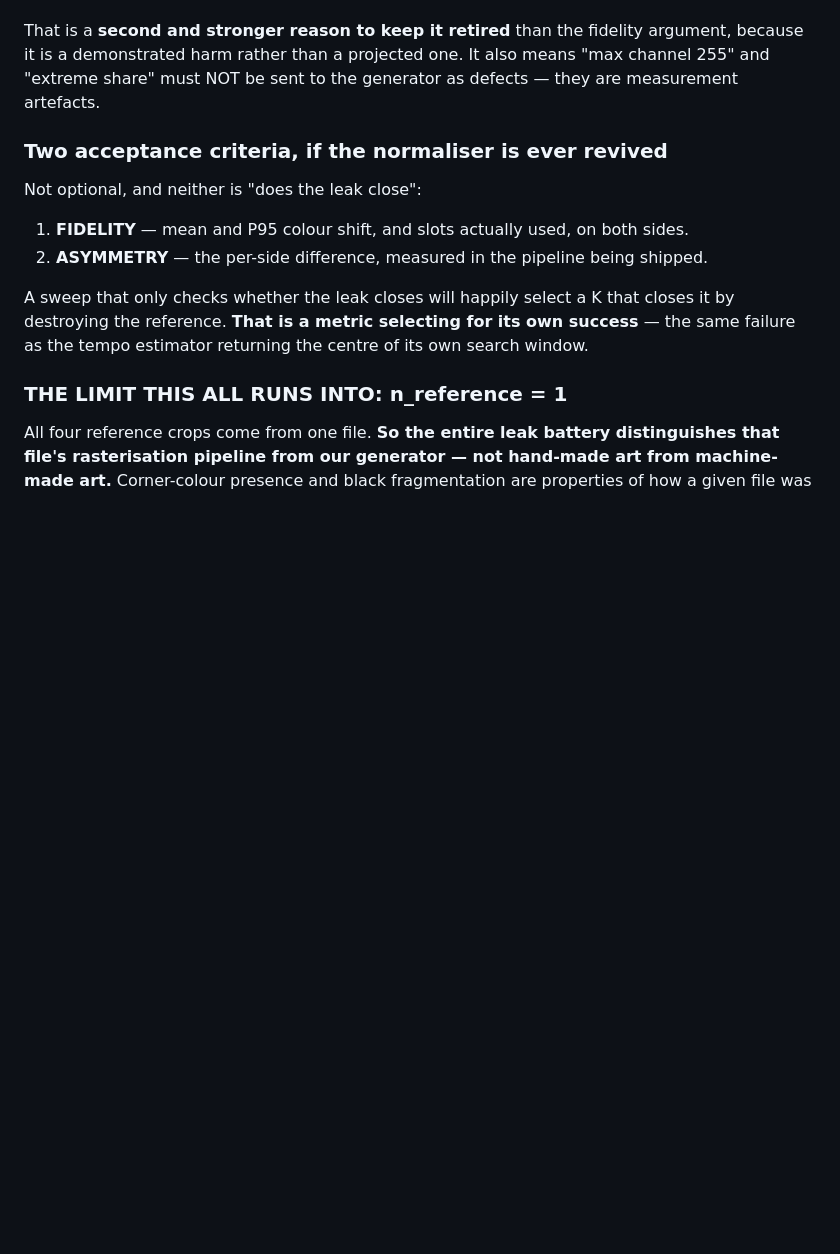
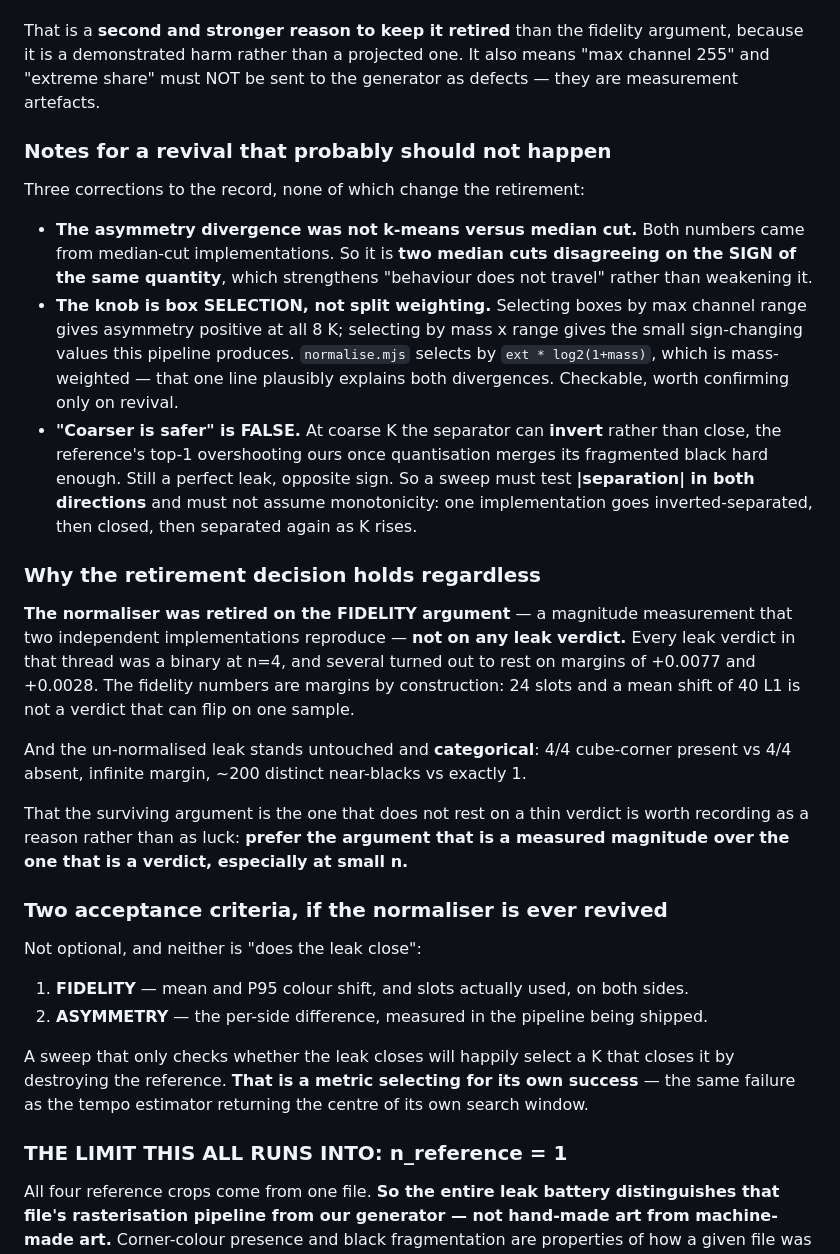
Before and after one commit to Syrul/Fixel, a Markdown page: docs/HARNESS.md, the part around the change. GitHub-like rendering; blank space fills up the shorter version.

Commit message:
Record the three normaliser corrections and why the fidelity argument holds
Asymmetry divergence is two median cuts disagreeing on sign, not
k-means vs median cut. The knob is box selection. 'Coarser is safer'
is false - the separator can invert rather than close.

Retirement rests on fidelity (a measured magnitude two implementations
reproduce), not on any n=4 binary verdict.

Co-Authored-By: Claude Opus 5 <noreply@anthropic.com>

```diff
--- a/docs/HARNESS.md
+++ b/docs/HARNESS.md
@@ -499,6 +499,43 @@ argument, because it is a demonstrated harm rather than a projected one. It also
 means "max channel 255" and "extreme share" must NOT be sent to the generator as
 defects — they are measurement artefacts.
 
+### Notes for a revival that probably should not happen
+
+Three corrections to the record, none of which change the retirement:
+
+- **The asymmetry divergence was not k-means versus median cut.** Both numbers
+  came from median-cut implementations. So it is **two median cuts disagreeing
+  on the SIGN of the same quantity**, which strengthens "behaviour does not
+  travel" rather than weakening it.
+- **The knob is box SELECTION, not split weighting.** Selecting boxes by max
+  channel range gives asymmetry positive at all 8 K; selecting by mass x range
+  gives the small sign-changing values this pipeline produces. `normalise.mjs`
+  selects by `ext * log2(1+mass)`, which is mass-weighted — that one line
+  plausibly explains both divergences. Checkable, worth confirming only on
+  revival.
+- **"Coarser is safer" is FALSE.** At coarse K the separator can **invert**
+  rather than close, the reference's top-1 overshooting ours once quantisation
+  merges its fragmented black hard enough. Still a perfect leak, opposite sign.
+  So a sweep must test **|separation| in both directions** and must not assume
+  monotonicity: one implementation goes inverted-separated, then closed, then
+  separated again as K rises.
+
+### Why the retirement decision holds regardless
+
+**The normaliser was retired on the FIDELITY argument** — a magnitude
+measurement that two independent implementations reproduce — **not on any leak
+verdict.** Every leak verdict in that thread was a binary at n=4, and several
+turned out to rest on margins of +0.0077 and +0.0028. The fidelity numbers are
+margins by construction: 24 slots and a mean shift of 40 L1 is not a verdict
+that can flip on one sample.
+
+And the un-normalised leak stands untouched and **categorical**: 4/4 cube-corner
+present vs 4/4 absent, infinite margin, ~200 distinct near-blacks vs exactly 1.
+
+That the surviving argument is the one that does not rest on a thin verdict is
+worth recording as a reason rather than as luck: **prefer the argument that is a
+measured magnitude over the one that is a verdict, especially at small n.**
+
 ### Two acceptance criteria, if the normaliser is ever revived
 
 Not optional, and neither is "does the leak close":
```
